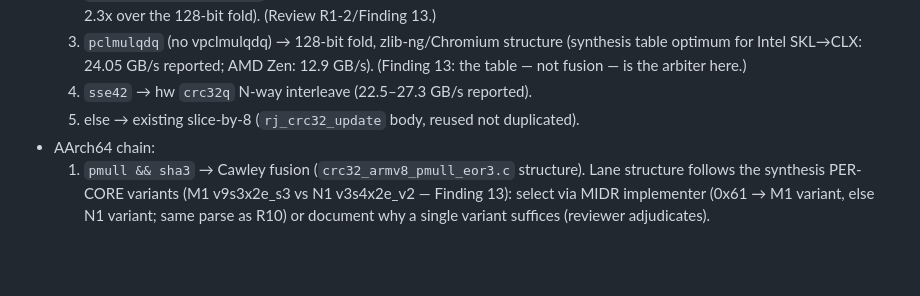
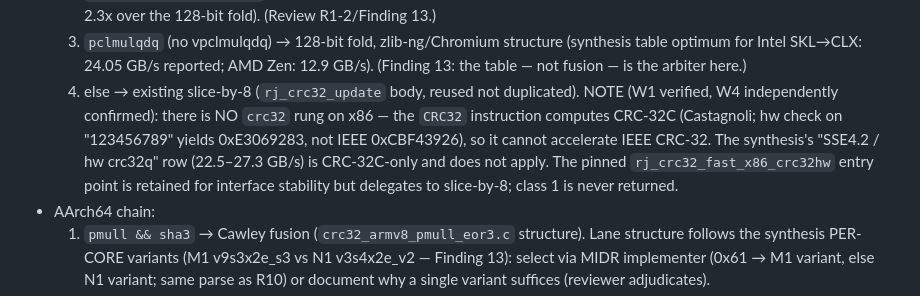
Before and after one commit to CAFxX/raidjit, a Markdown page: hidden_files/crc_impl_SPEC.md, the part around the change. Rendered like a GitHub page; blank space fills up the shorter version.

Commit message:
crc-fast: spec — remove x86 crc32 rung (Castagnoli-only, W1/W4 verified); synthesis correction note

```diff
--- a/hidden_files/crc_impl_SPEC.md
+++ b/hidden_files/crc_impl_SPEC.md
@@ -58,9 +58,15 @@ be a drop-in replacement: for all inputs,
      structure (synthesis table optimum for Intel SKL→CLX: 24.05 GB/s
      reported; AMD Zen: 12.9 GB/s). (Finding 13: the table — not fusion —
      is the arbiter here.)
-  4. `sse42` → hw `crc32q` N-way interleave (22.5–27.3 GB/s reported).
-  5. else → existing slice-by-8 (`rj_crc32_update` body, reused not
+  4. else → existing slice-by-8 (`rj_crc32_update` body, reused not
      duplicated).
+  NOTE (W1 verified, W4 independently confirmed): there is NO `crc32`
+  rung on x86 — the `CRC32` instruction computes CRC-32C (Castagnoli;
+  hw check on "123456789" yields 0xE3069283, not IEEE 0xCBF43926), so it
+  cannot accelerate IEEE CRC-32. The synthesis's "SSE4.2 / hw crc32q"
+  row (22.5–27.3 GB/s) is CRC-32C-only and does not apply. The pinned
+  `rj_crc32_fast_x86_crc32hw` entry point is retained for interface
+  stability but delegates to slice-by-8; class 1 is never returned.
 - AArch64 chain:
   1. `pmull && sha3` → Cawley fusion (`crc32_armv8_pmull_eor3.c` structure).
      Lane structure follows the synthesis PER-CORE variants (M1 v9s3x2e_s3
```
Also changed, not shown: hidden_files/crc_optimum_research/FINAL_SYNTHESIS.md (added, +201 -0 lines).
